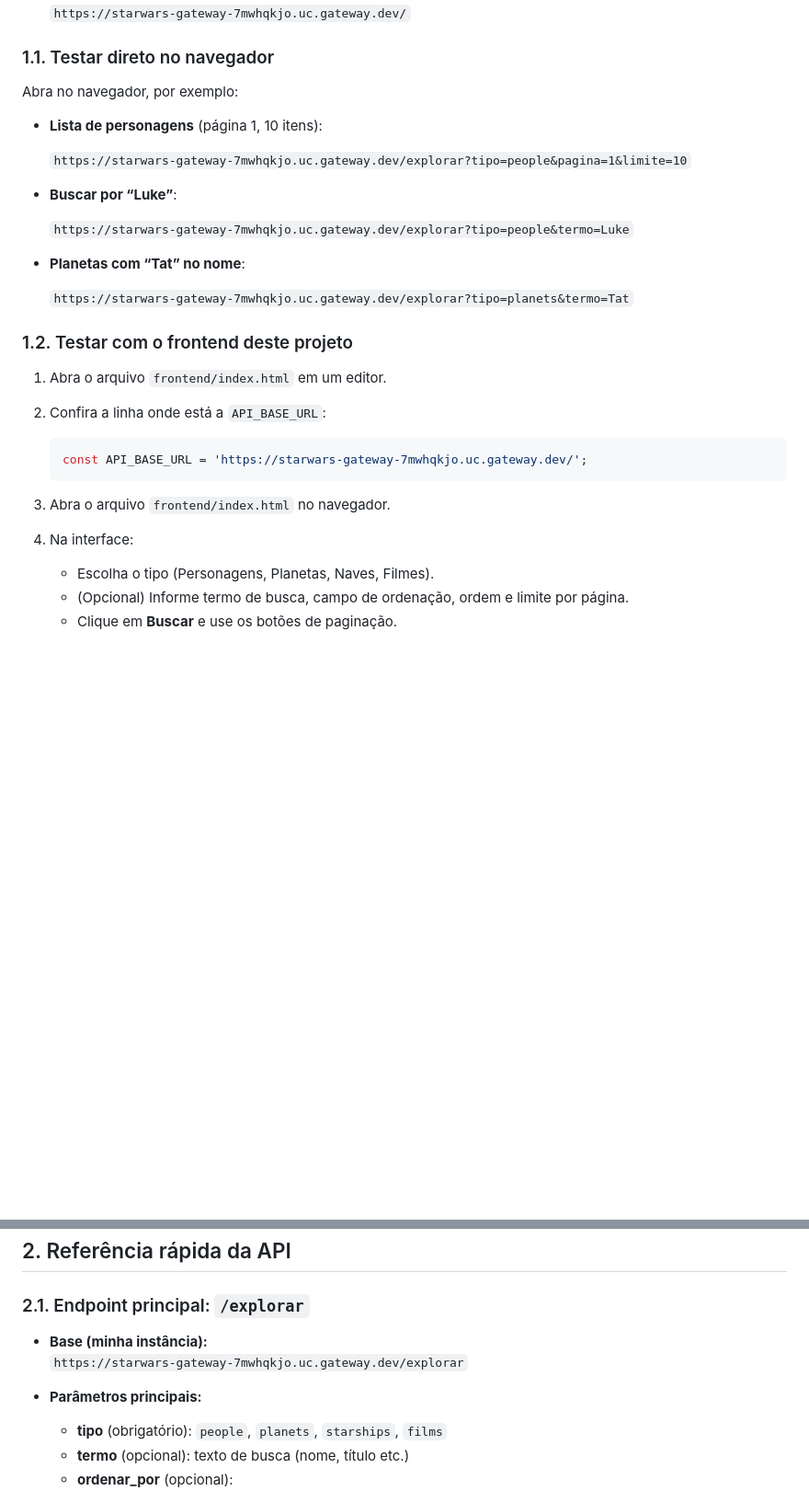
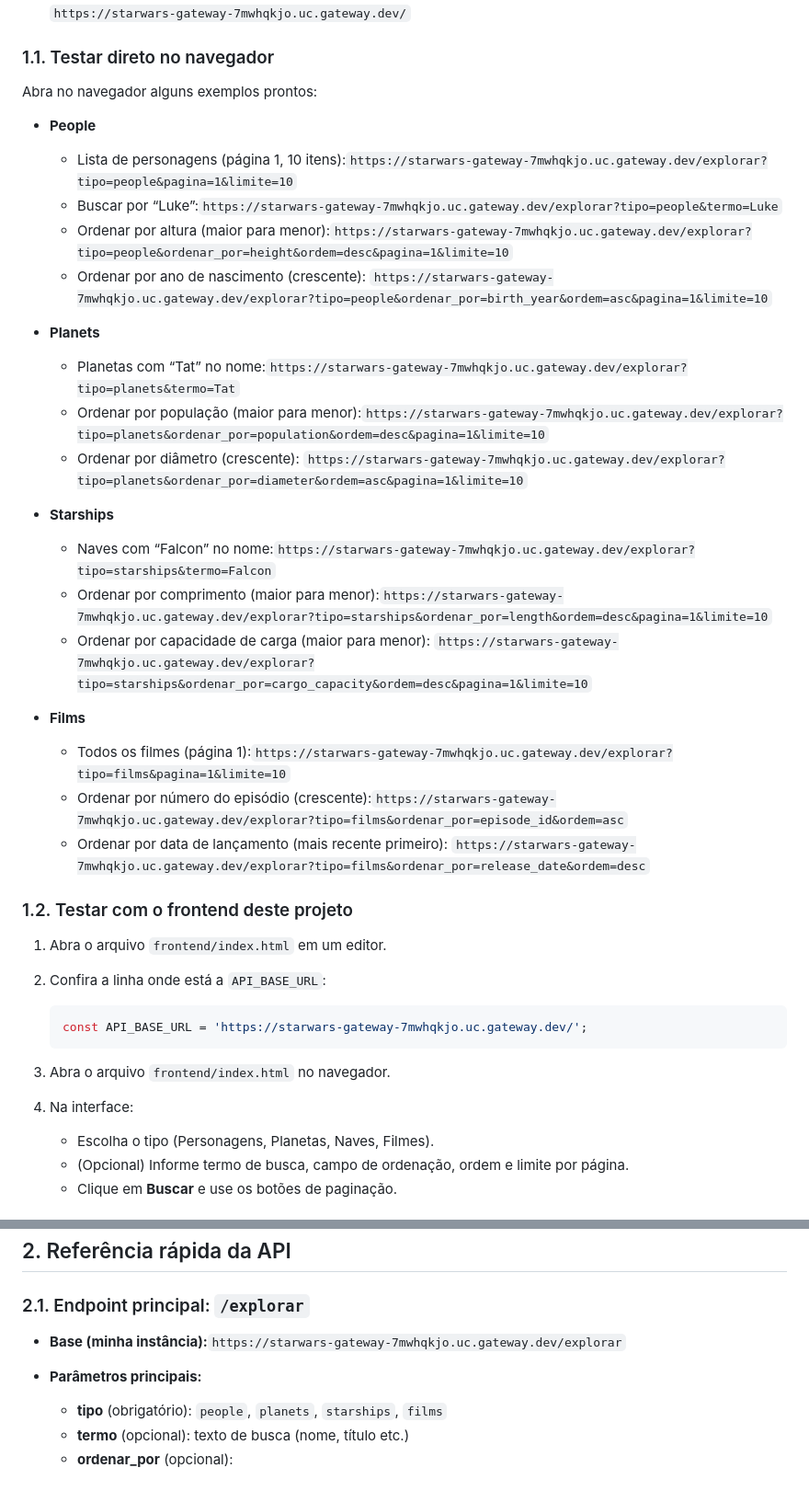
Before and after one commit to Augustuuuuu/star-wars-api, a Markdown page: README.md, 2 parts joined by grey strips. Shown at 92% size. Drawn GitHub-style; blank space fills up the shorter version.

Commit message:
Exemplos

````diff
--- a/README.md
+++ b/README.md
@@ -23,19 +24,33 @@ Você não precisa subir nada para testar. Já existe uma instância publicada.
 
 ### 1.1. Testar direto no navegador
 
-Abra no navegador, por exemplo:
+Abra no navegador alguns exemplos prontos:
 
-- **Lista de personagens** (página 1, 10 itens):
+- **People**
 
-  `https://starwars-gateway-7mwhqkjo.uc.gateway.dev/explorar?tipo=people&pagina=1&limite=10`
+  - Lista de personagens (página 1, 10 itens):`https://starwars-gateway-7mwhqkjo.uc.gateway.dev/explorar?tipo=people&pagina=1&limite=10`
+  - Buscar por “Luke”:`https://starwars-gateway-7mwhqkjo.uc.gateway.dev/explorar?tipo=people&termo=Luke`
+  - Ordenar por altura (maior para menor):`https://starwars-gateway-7mwhqkjo.uc.gateway.dev/explorar?tipo=people&ordenar_por=height&ordem=desc&pagina=1&limite=10`
+  - Ordenar por ano de nascimento (crescente):
+    `https://starwars-gateway-7mwhqkjo.uc.gateway.dev/explorar?tipo=people&ordenar_por=birth_year&ordem=asc&pagina=1&limite=10`
+- **Planets**
 
-- **Buscar por “Luke”**:
+  - Planetas com “Tat” no nome:`https://starwars-gateway-7mwhqkjo.uc.gateway.dev/explorar?tipo=planets&termo=Tat`
+  - Ordenar por população (maior para menor):`https://starwars-gateway-7mwhqkjo.uc.gateway.dev/explorar?tipo=planets&ordenar_por=population&ordem=desc&pagina=1&limite=10`
+  - Ordenar por diâmetro (crescente):
+    `https://starwars-gateway-7mwhqkjo.uc.gateway.dev/explorar?tipo=planets&ordenar_por=diameter&ordem=asc&pagina=1&limite=10`
+- **Starships**
 
-  `https://starwars-gateway-7mwhqkjo.uc.gateway.dev/explorar?tipo=people&termo=Luke`
+  - Naves com “Falcon” no nome:`https://starwars-gateway-7mwhqkjo.uc.gateway.dev/explorar?tipo=starships&termo=Falcon`
+  - Ordenar por comprimento (maior para menor):`https://starwars-gateway-7mwhqkjo.uc.gateway.dev/explorar?tipo=starships&ordenar_por=length&ordem=desc&pagina=1&limite=10`
+  - Ordenar por capacidade de carga (maior para menor):
+    `https://starwars-gateway-7mwhqkjo.uc.gateway.dev/explorar?tipo=starships&ordenar_por=cargo_capacity&ordem=desc&pagina=1&limite=10`
+- **Films**
 
-- **Planetas com “Tat” no nome**:
-
-  `https://starwars-gateway-7mwhqkjo.uc.gateway.dev/explorar?tipo=planets&termo=Tat`
+  - Todos os filmes (página 1):`https://starwars-gateway-7mwhqkjo.uc.gateway.dev/explorar?tipo=films&pagina=1&limite=10`
+  - Ordenar por número do episódio (crescente):`https://starwars-gateway-7mwhqkjo.uc.gateway.dev/explorar?tipo=films&ordenar_por=episode_id&ordem=asc`
+  - Ordenar por data de lançamento (mais recente primeiro):
+    `https://starwars-gateway-7mwhqkjo.uc.gateway.dev/explorar?tipo=films&ordenar_por=release_date&ordem=desc`
 
 ### 1.2. Testar com o frontend deste projeto
 
@@ -45,9 +60,9 @@ Abra no navegador, por exemplo:
    ```js
    const API_BASE_URL = 'https://starwars-gateway-7mwhqkjo.uc.gateway.dev/';
    ```
-
 3. Abra o arquivo `frontend/index.html` no navegador.
 4. Na interface:
+
    - Escolha o tipo (Personagens, Planetas, Naves, Filmes).
    - (Opcional) Informe termo de busca, campo de ordenação, ordem e limite por página.
    - Clique em **Buscar** e use os botões de paginação.
@@ -71,10 +86,9 @@ curl "https://starwars-gateway-7mwhqkjo.uc.gateway.dev/explorar?tipo=people&orde
 
 ### 2.1. Endpoint principal: `/explorar`
 
-- **Base (minha instância):**
-  `https://starwars-gateway-7mwhqkjo.uc.gateway.dev/explorar`
+- **Base (minha instância):**`https://starwars-gateway-7mwhqkjo.uc.gateway.dev/explorar`
+- **Parâmetros principais:**
 
-- **Parâmetros principais:**
   - **tipo** (obrigatório): `people`, `planets`, `starships`, `films`
   - **termo** (opcional): texto de busca (nome, título etc.)
   - **ordenar_por** (opcional):
````
Also changed, not shown: other parts of README.md (+4 -37 lines).
